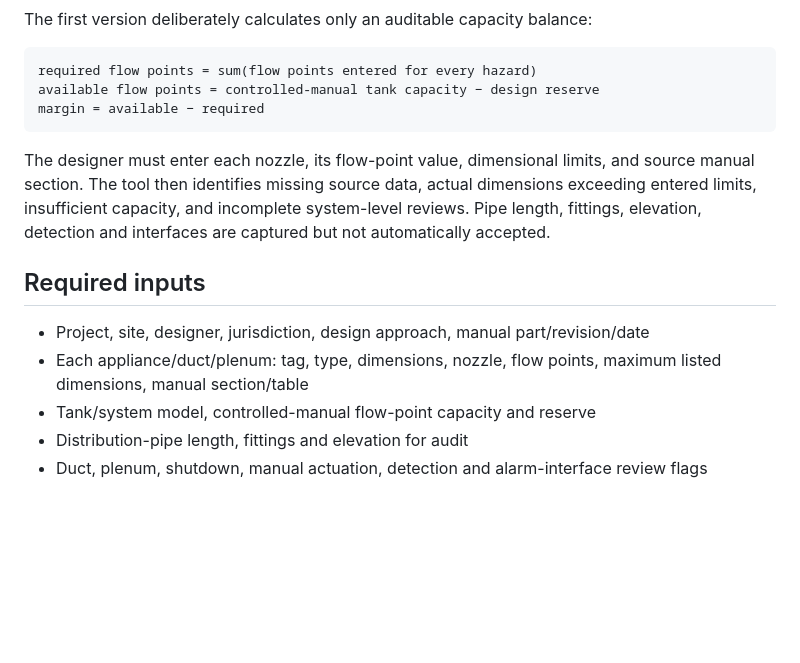
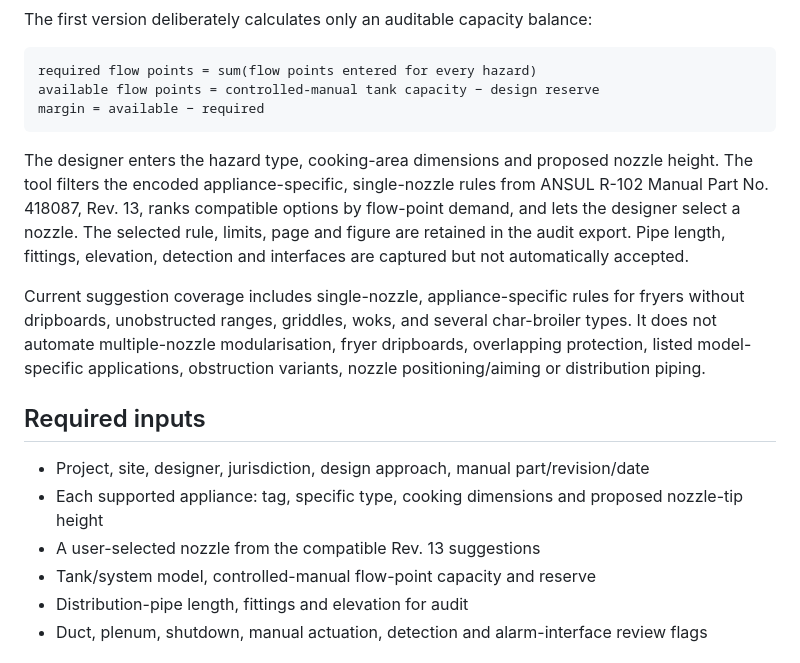
Before and after one commit to AndrewLPG/R102Tools, a Markdown page: README.md, the part around the change. Rendered like a GitHub page; blank space fills up the shorter version.

Commit message:
Update README.md for nozzle suggestions

````diff
--- a/README.md
+++ b/README.md
@@ -14,12 +14,15 @@ available flow points = controlled-manual tank capacity − design reserve
 margin = available − required
 ```
 
-The designer must enter each nozzle, its flow-point value, dimensional limits, and source manual section. The tool then identifies missing source data, actual dimensions exceeding entered limits, insufficient capacity, and incomplete system-level reviews. Pipe length, fittings, elevation, detection and interfaces are captured but not automatically accepted.
+The designer enters the hazard type, cooking-area dimensions and proposed nozzle height. The tool filters the encoded appliance-specific, single-nozzle rules from ANSUL R-102 Manual Part No. 418087, Rev. 13, ranks compatible options by flow-point demand, and lets the designer select a nozzle. The selected rule, limits, page and figure are retained in the audit export. Pipe length, fittings, elevation, detection and interfaces are captured but not automatically accepted.
+
+Current suggestion coverage includes single-nozzle, appliance-specific rules for fryers without dripboards, unobstructed ranges, griddles, woks, and several char-broiler types. It does not automate multiple-nozzle modularisation, fryer dripboards, overlapping protection, listed model-specific applications, obstruction variants, nozzle positioning/aiming or distribution piping.
 
 ## Required inputs
 
 - Project, site, designer, jurisdiction, design approach, manual part/revision/date
-- Each appliance/duct/plenum: tag, type, dimensions, nozzle, flow points, maximum listed dimensions, manual section/table
+- Each supported appliance: tag, specific type, cooking dimensions and proposed nozzle-tip height
+- A user-selected nozzle from the compatible Rev. 13 suggestions
 - Tank/system model, controlled-manual flow-point capacity and reserve
 - Distribution-pipe length, fittings and elevation for audit
 - Duct, plenum, shutdown, manual actuation, detection and alarm-interface review flags
````
